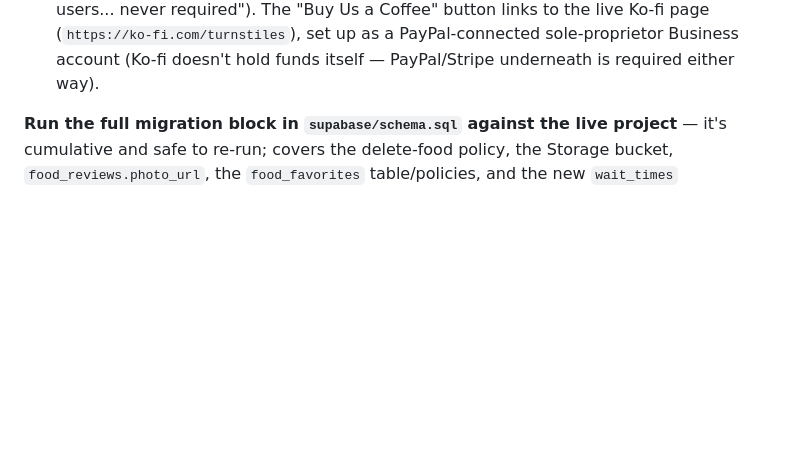
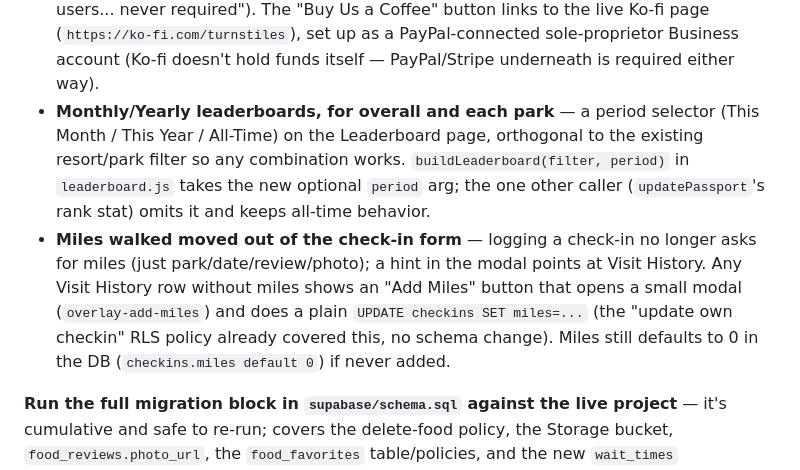
Before and after one commit to seancdaniel/turnstiles, a Markdown page: NOTES.md, the part around the change. Rendered like a GitHub page; blank space fills up the shorter version.

Commit message:
NOTES.md: document Monthly/Yearly leaderboards and deferred miles walked
Co-Authored-By: Claude Sonnet 5 <noreply@anthropic.com>

```diff
--- a/NOTES.md
+++ b/NOTES.md
@@ -68,6 +68,8 @@ without heavily rewriting main.js.
 - **Uploaded profile photo, alongside the emoji avatars** — registration step 2 and Edit Profile both got an "Or Upload a Photo" zone next to the existing emoji grid. Whichever the user *last* interacted with wins (clicking any emoji clears a staged/saved photo - that's the removal mechanism, no separate "Remove" button); tracked via `regAvatarMode`/`epAvatarMode` ('emoji' | 'photo'). New `profiles.avatar_url` column, null unless a photo's been uploaded; `avatar` (emoji) is always still saved underneath as the fallback. Reuses the existing `photos` Storage bucket/policies (own-folder `<user_id>/...`), no new bucket. **Registration-time upload only works if email confirmation is off** (no session yet to authenticate the Storage write otherwise) — `regSubmit` checks `data.session` before attempting it and just silently skips to emoji-only if there isn't one; editing your profile after confirming/signing in works regardless.
 - **Beta notice** — small `.beta-badge` pill ("Beta - Actively Under Construction") on both the public landing hero and the logged-in home hero. Purely cosmetic, no logic.
 - **Support/Donations section on the About page** — `.about-donate` card, sitting beside the hero text at the top of the About page (not buried at the bottom). Coral-to-gold gradient background with the real coffee-cup artwork (`img/coffee-cup.png`) layered behind the text at 45% opacity plus a subtle text-shadow for legibility, replacing an earlier hand-drawn SVG cup doodle. Copy is intentionally low-pressure ("free for all users... never required"). The "Buy Us a Coffee" button links to the live Ko-fi page (`https://ko-fi.com/turnstiles`), set up as a PayPal-connected sole-proprietor Business account (Ko-fi doesn't hold funds itself — PayPal/Stripe underneath is required either way).
+- **Monthly/Yearly leaderboards, for overall and each park** — a period selector (This Month / This Year / All-Time) on the Leaderboard page, orthogonal to the existing resort/park filter so any combination works. `buildLeaderboard(filter, period)` in `leaderboard.js` takes the new optional `period` arg; the one other caller (`updatePassport`'s rank stat) omits it and keeps all-time behavior.
+- **Miles walked moved out of the check-in form** — logging a check-in no longer asks for miles (just park/date/review/photo); a hint in the modal points at Visit History. Any Visit History row without miles shows an "Add Miles" button that opens a small modal (`overlay-add-miles`) and does a plain `UPDATE checkins SET miles=...` (the "update own checkin" RLS policy already covered this, no schema change). Miles still defaults to 0 in the DB (`checkins.miles default 0`) if never added.
 
 **Run the full migration block in `supabase/schema.sql` against the live project** — it's cumulative and safe to re-run; covers the delete-food policy, the Storage bucket, `food_reviews.photo_url`, the `food_favorites` table/policies, and the new `wait_times` table/policies. (The rank tier rework needed no schema change.)
 
```
